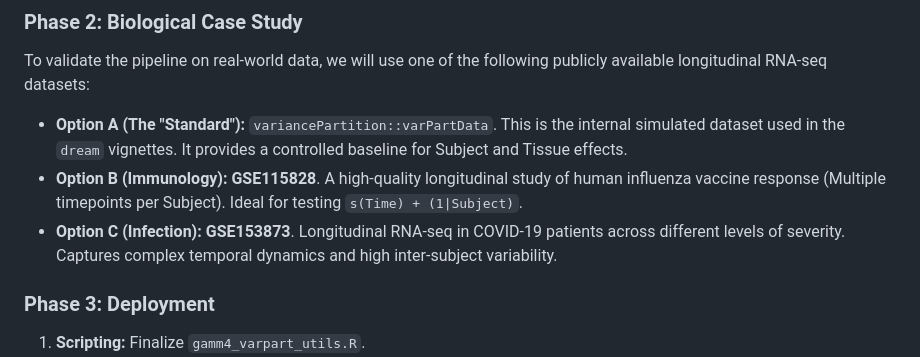
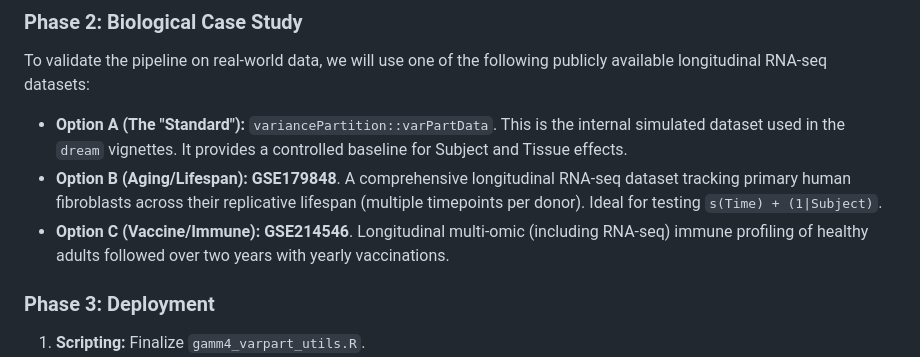
Before and after one commit to nrachman/gamm4_variance_partition, a Markdown page: gamm4_variance_partition_plan.md, the part around the change. Drawn GitHub-style.

Commit message:
Fix GSE IDs in validation plan: use verified longitudinal RNA-seq datasets (GSE179848, GSE214546)

```diff
--- a/gamm4_variance_partition_plan.md
+++ b/gamm4_variance_partition_plan.md
@@ -62,8 +62,8 @@ We leverage `mgcv::summary.gam()` for robust inference:
 ### Phase 2: Biological Case Study
 To validate the pipeline on real-world data, we will use one of the following publicly available longitudinal RNA-seq datasets:
 - **Option A (The "Standard"):** `variancePartition::varPartData`. This is the internal simulated dataset used in the `dream` vignettes. It provides a controlled baseline for Subject and Tissue effects.
-- **Option B (Immunology):** **GSE115828**. A high-quality longitudinal study of human influenza vaccine response (Multiple timepoints per Subject). Ideal for testing `s(Time) + (1|Subject)`.
-- **Option C (Infection):** **GSE153873**. Longitudinal RNA-seq in COVID-19 patients across different levels of severity. Captures complex temporal dynamics and high inter-subject variability.
+- **Option B (Aging/Lifespan):** **GSE179848**. A comprehensive longitudinal RNA-seq dataset tracking primary human fibroblasts across their replicative lifespan (multiple timepoints per donor). Ideal for testing `s(Time) + (1|Subject)`.
+- **Option C (Vaccine/Immune):** **GSE214546**. Longitudinal multi-omic (including RNA-seq) immune profiling of healthy adults followed over two years with yearly vaccinations.
 
 ### Phase 3: Deployment
 1. **Scripting:** Finalize `gamm4_varpart_utils.R`.
```
